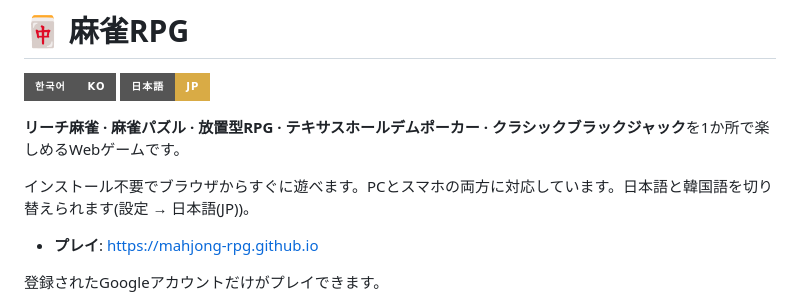
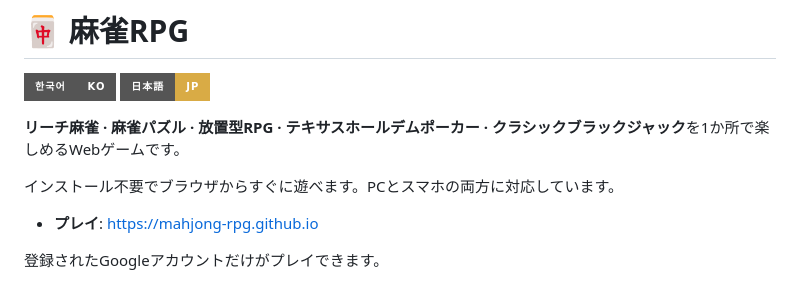
Before and after one commit to mahjong-rpg/mahjong-rpg.github.io, a Markdown page: README.ja.md, the part around the change. Rendered like a GitHub page; badges without logos.

```diff
--- a/README.ja.md
+++ b/README.ja.md
@@ -4,7 +4,7 @@
 
 **リーチ麻雀 · 麻雀パズル · 放置型RPG · テキサスホールデムポーカー · クラシックブラックジャック**を1か所で楽しめるWebゲームです。
 
-インストール不要でブラウザからすぐに遊べます。PCとスマホの両方に対応しています。日本語と韓国語を切り替えられます(設定 → 日本語(JP))。
+インストール不要でブラウザからすぐに遊べます。PCとスマホの両方に対応しています。
 
 - **プレイ**: https://mahjong-rpg.github.io
 
```
